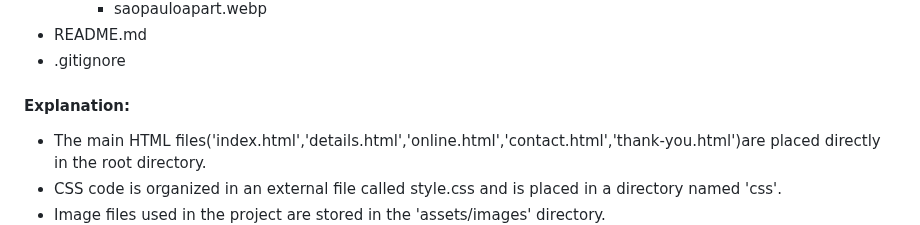
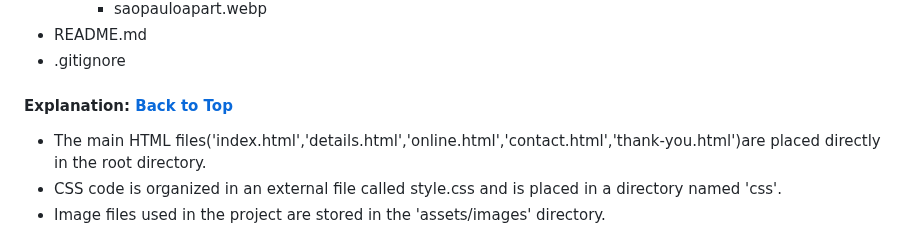
Before and after one commit to DouglasMeloo/Find-It-Brazil, a Markdown page: README.md, the part around the change. GitHub-like rendering.

Commit message:
add back to top button

```diff
--- a/README.md
+++ b/README.md
@@ -248,7 +248,7 @@ We appreciate and welcome contributions to the project! To contribute, please fo
 - README.md
 - .gitignore
 
-#### Explanation:
+#### Explanation:                                                                                                               [Back to Top](#top)
 
  - The main HTML files('index.html','details.html','online.html','contact.html','thank-you.html')are placed directly in the root directory.
  - CSS code is organized in an external file called style.css and is placed in a directory named 'css'.
```
